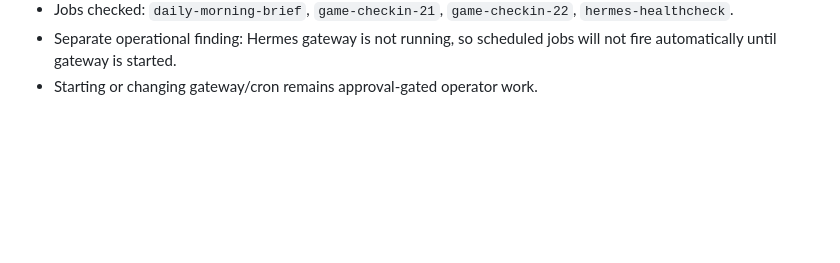
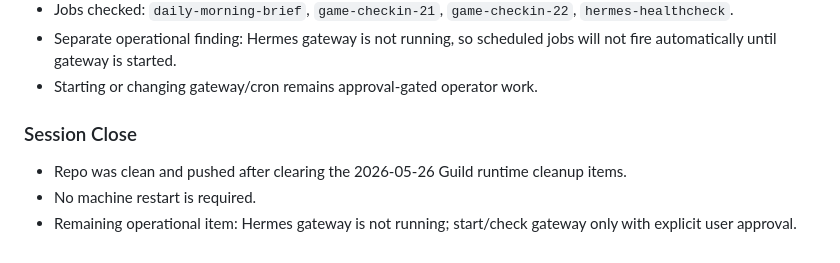
Before and after one commit to Esrgis/hermes-memory-forge, a Markdown page: _obsidian_vault/Daily/2026-05-26.md, the part around the change. Rendered like a GitHub page; blank space fills up the shorter version.

Commit message:
Record Guild session close note

```diff
--- a/_obsidian_vault/Daily/2026-05-26.md
+++ b/_obsidian_vault/Daily/2026-05-26.md
@@ -360,3 +360,9 @@ Legacy scheduled jobs:
 - Jobs checked: `daily-morning-brief`, `game-checkin-21`, `game-checkin-22`, `hermes-healthcheck`.
 - Separate operational finding: Hermes gateway is not running, so scheduled jobs will not fire automatically until gateway is started.
 - Starting or changing gateway/cron remains approval-gated operator work.
+
+### Session Close
+
+- Repo was clean and pushed after clearing the 2026-05-26 Guild runtime cleanup items.
+- No machine restart is required.
+- Remaining operational item: Hermes gateway is not running; start/check gateway only with explicit user approval.
```
